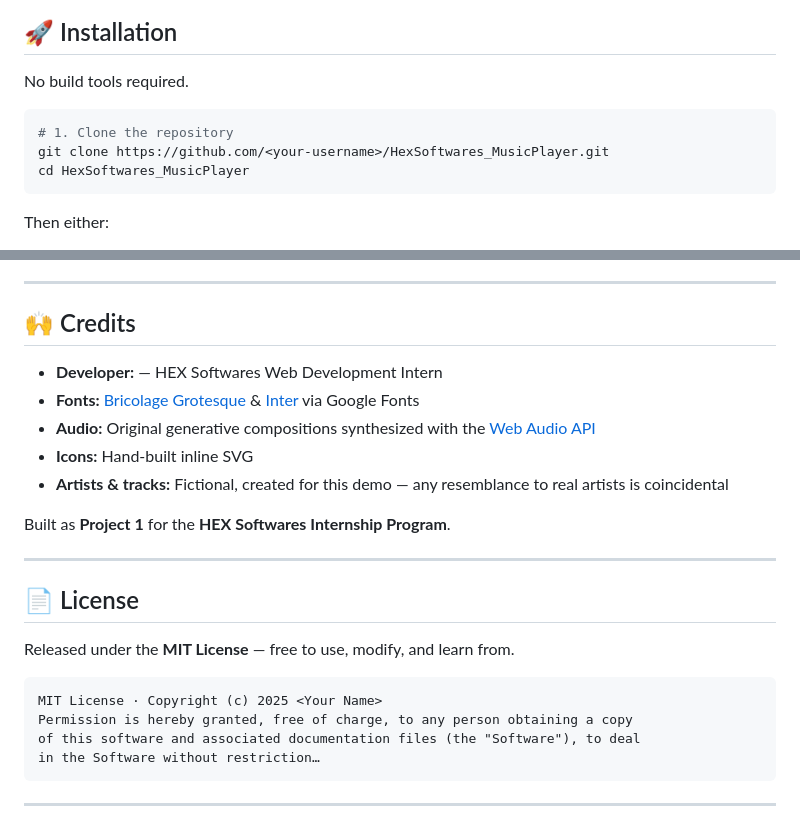
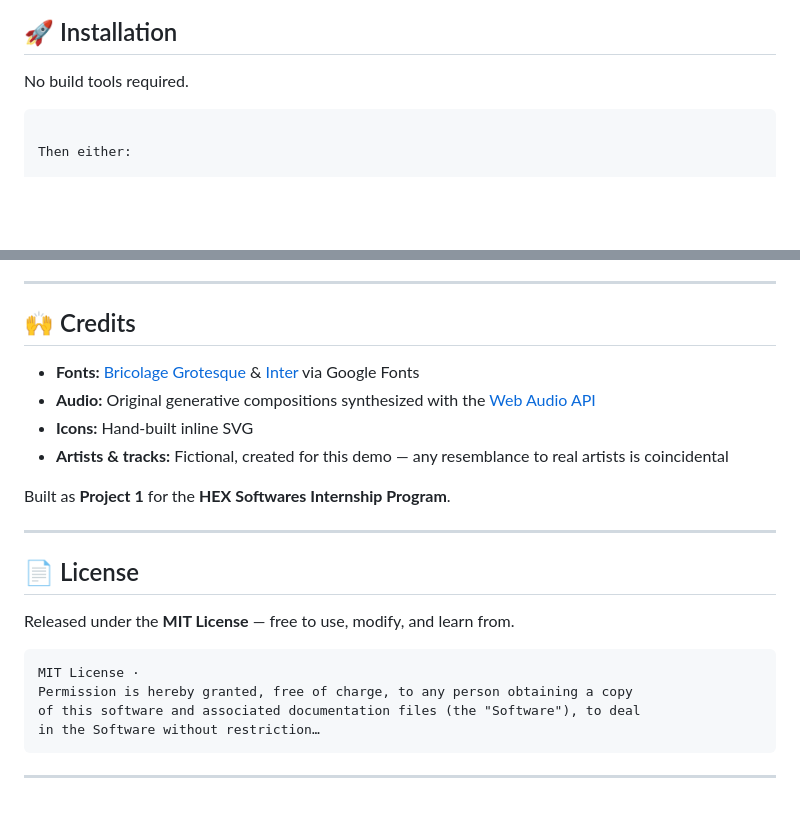
Before and after one commit to inshasarwar9099/Web-Music-Player, a Markdown page: task2/README.md, 2 parts joined by grey strips. Drawn GitHub-style; blank space fills up the shorter version.

````diff
--- a/task2/README.md
+++ b/task2/README.md
@@ -89,10 +89,6 @@ HexSoftwares_MusicPlayer/
 
 No build tools required.
 
-```bash
-# 1. Clone the repository
-git clone https://github.com/<your-username>/HexSoftwares_MusicPlayer.git
-cd HexSoftwares_MusicPlayer
 ```
 
 Then either:
@@ -167,7 +163,7 @@ That's the only change needed — the `AudioFileEngine` implements the same inte
 
 ## 🙌 Credits
 
-- **Developer:** *<Your Name>* — HEX Softwares Web Development Intern
+
 - **Fonts:** [Bricolage Grotesque](https://fonts.google.com/specimen/Bricolage+Grotesque) & [Inter](https://fonts.google.com/specimen/Inter) via Google Fonts
 - **Audio:** Original generative compositions synthesized with the [Web Audio API](https://developer.mozilla.org/docs/Web/API/Web_Audio_API)
 - **Icons:** Hand-built inline SVG
@@ -182,7 +178,7 @@ Built as **Project 1** for the **HEX Softwares Internship Program**.
 Released under the **MIT License** — free to use, modify, and learn from.
 
 ```
-MIT License · Copyright (c) 2025 <Your Name>
+MIT License ·
 Permission is hereby granted, free of charge, to any person obtaining a copy
 of this software and associated documentation files (the "Software"), to deal
 in the Software without restriction…
````
